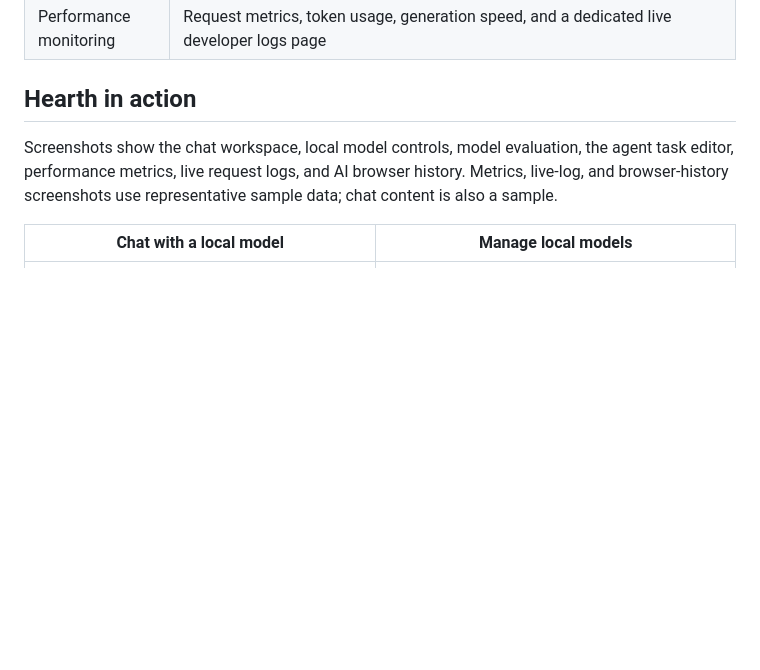
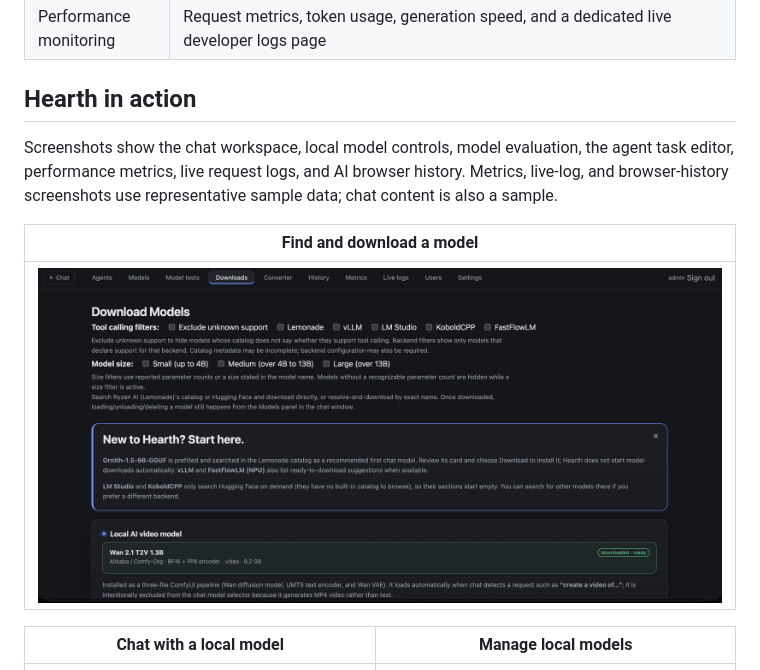
Before and after one commit to smasvel/hearth.webui.ai, a Markdown page: README.md, the part around the change. Rendered like a GitHub page; blank space fills up the shorter version.

Commit message:
Document Downloads page screenshot

```diff
--- a/README.md
+++ b/README.md
@@ -59,6 +59,10 @@ Screenshots show the chat workspace, local model controls, model evaluation, the
 agent task editor, performance metrics, live request logs, and AI browser history.
 Metrics, live-log, and browser-history screenshots use representative sample data;
 chat content is also a sample.
+
+| Find and download a model |
+|---|
+| ![Hearth Downloads page with backend filters and the recommended model](docs/screenshots/Downloads.png) |
 
 | Chat with a local model | Manage local models |
 |---|---|
```
